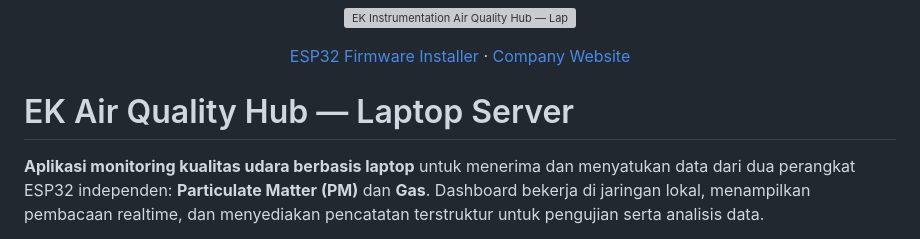
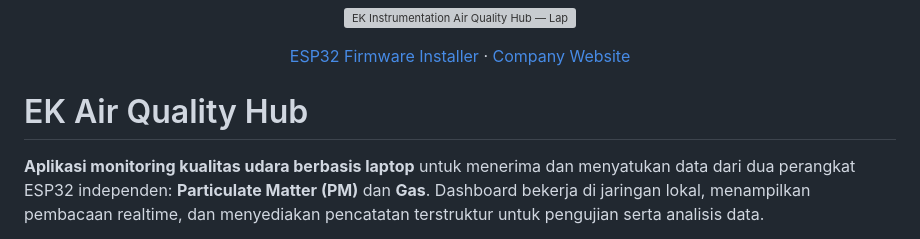
Before and after one commit to efendiyhy/pmgas-merge, a Markdown page: README.md, the part around the change. Rendered like a GitHub page; grey boxes are pictures that could not be loaded.

```diff
--- a/README.md
+++ b/README.md
@@ -9,7 +9,7 @@
   <a href="https://ek-instrumentation.com">Company Website</a>
 </p>
 
-# EK Air Quality Hub — Laptop Server
+# EK Air Quality Hub
 
 **Aplikasi monitoring kualitas udara berbasis laptop** untuk menerima dan menyatukan data dari dua perangkat ESP32 independen: **Particulate Matter (PM)** dan **Gas**. Dashboard bekerja di jaringan lokal, menampilkan pembacaan realtime, dan menyediakan pencatatan terstruktur untuk pengujian serta analisis data.
 
```
